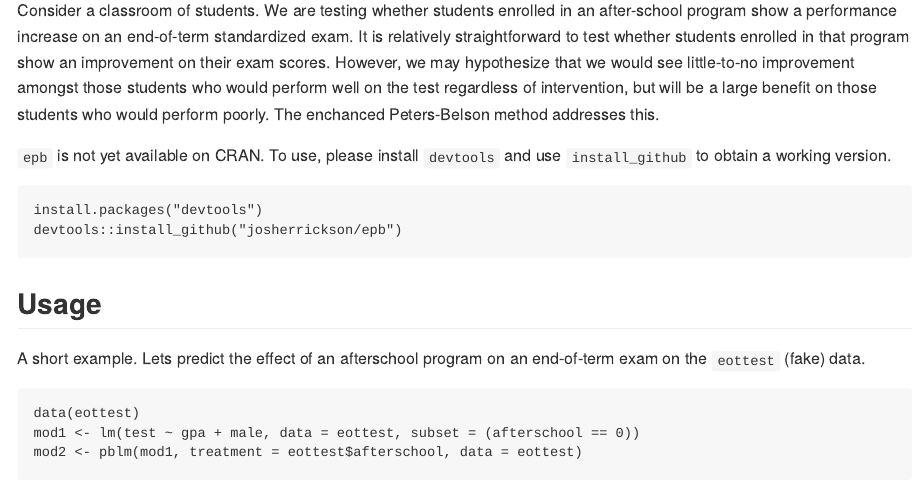
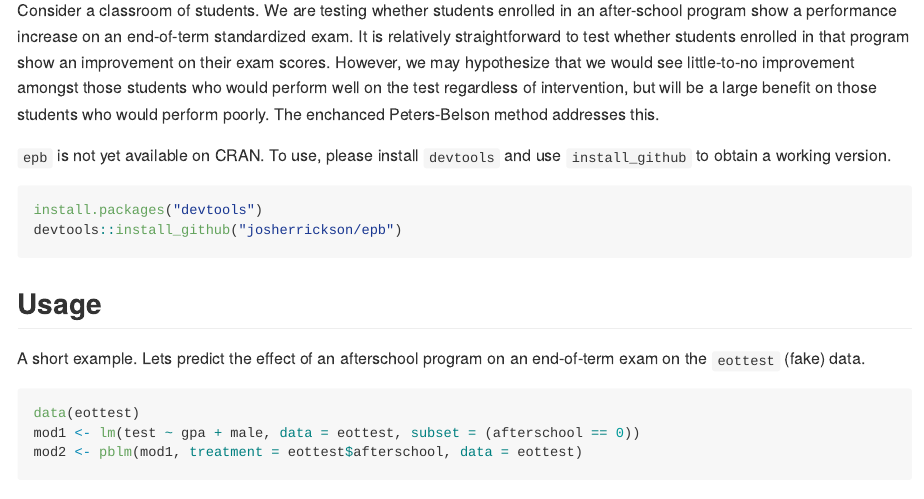
Before and after one commit to josherrickson/pbph, an R Markdown document (README.Rmd): the page in a window 1100 px wide, from 300 px down. Rendered offline with R 4.5, knitr and Pandoc, with nearby package versions; both versions are drawn in the output format of the newer one; some code elsewhere in the file could not run offline.

Commit message:
README properly knits in Rstudio

````diff
--- a/README.Rmd
+++ b/README.Rmd
@@ -1,3 +1,9 @@
+---
+output:
+  md_document:
+    variant: markdown_github
+---
+
 <!-- README.md is generated from README.Rmd. Please edit that file -->
 
 ```{r, echo = FALSE}
````
Also changed, not shown: README.md, README.Rmd (4 more changed lines).
